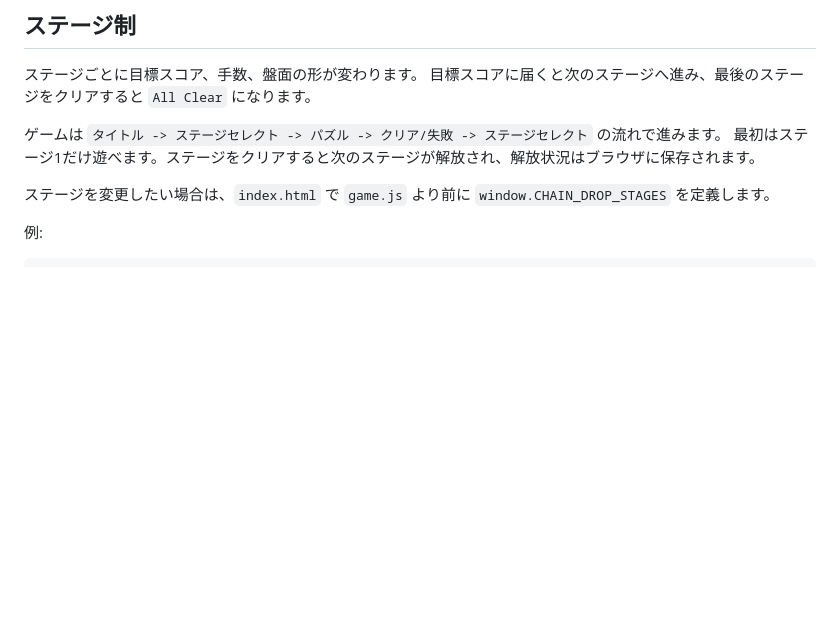
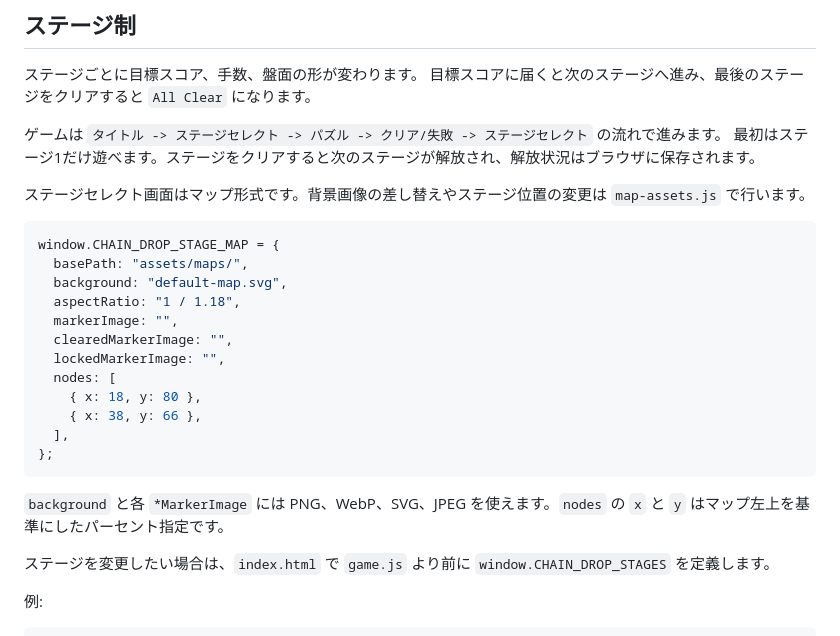
Before and after one commit to RyoUnno/chain-drop, a Markdown page: README.md, the part around the change. Rendered like a GitHub page; blank space fills up the shorter version.

Commit message:
docs: describe stage map customization

````diff
--- a/README.md
+++ b/README.md
@@ -14,6 +14,25 @@
 
 ゲームは `タイトル -> ステージセレクト -> パズル -> クリア/失敗 -> ステージセレクト` の流れで進みます。
 最初はステージ1だけ遊べます。ステージをクリアすると次のステージが解放され、解放状況はブラウザに保存されます。
+
+ステージセレクト画面はマップ形式です。背景画像の差し替えやステージ位置の変更は `map-assets.js` で行います。
+
+```js
+window.CHAIN_DROP_STAGE_MAP = {
+  basePath: "assets/maps/",
+  background: "default-map.svg",
+  aspectRatio: "1 / 1.18",
+  markerImage: "",
+  clearedMarkerImage: "",
+  lockedMarkerImage: "",
+  nodes: [
+    { x: 18, y: 80 },
+    { x: 38, y: 66 },
+  ],
+};
+```
+
+`background` と各 `*MarkerImage` には PNG、WebP、SVG、JPEG を使えます。`nodes` の `x` と `y` はマップ左上を基準にしたパーセント指定です。
 
 ステージを変更したい場合は、`index.html` で `game.js` より前に `window.CHAIN_DROP_STAGES` を定義します。
 
````
